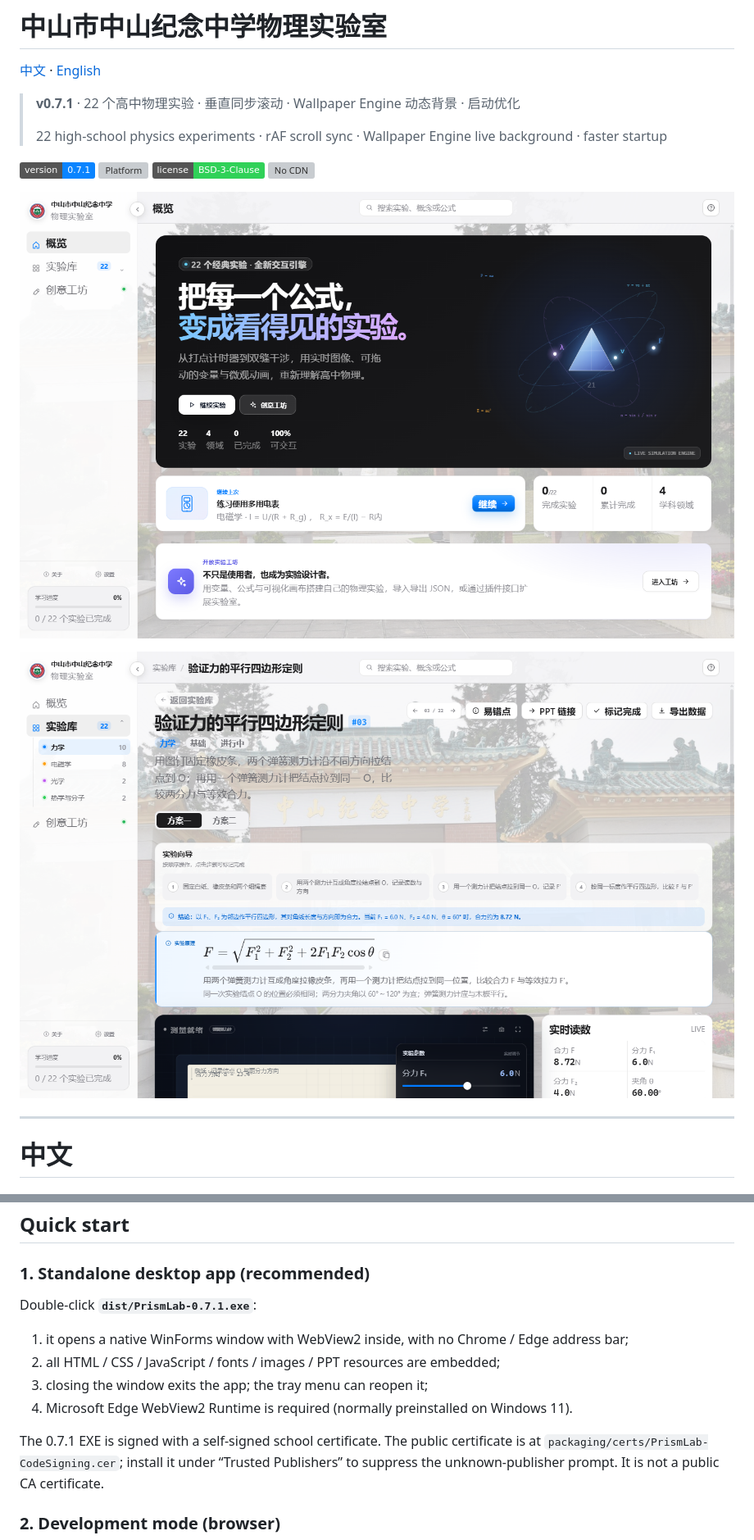
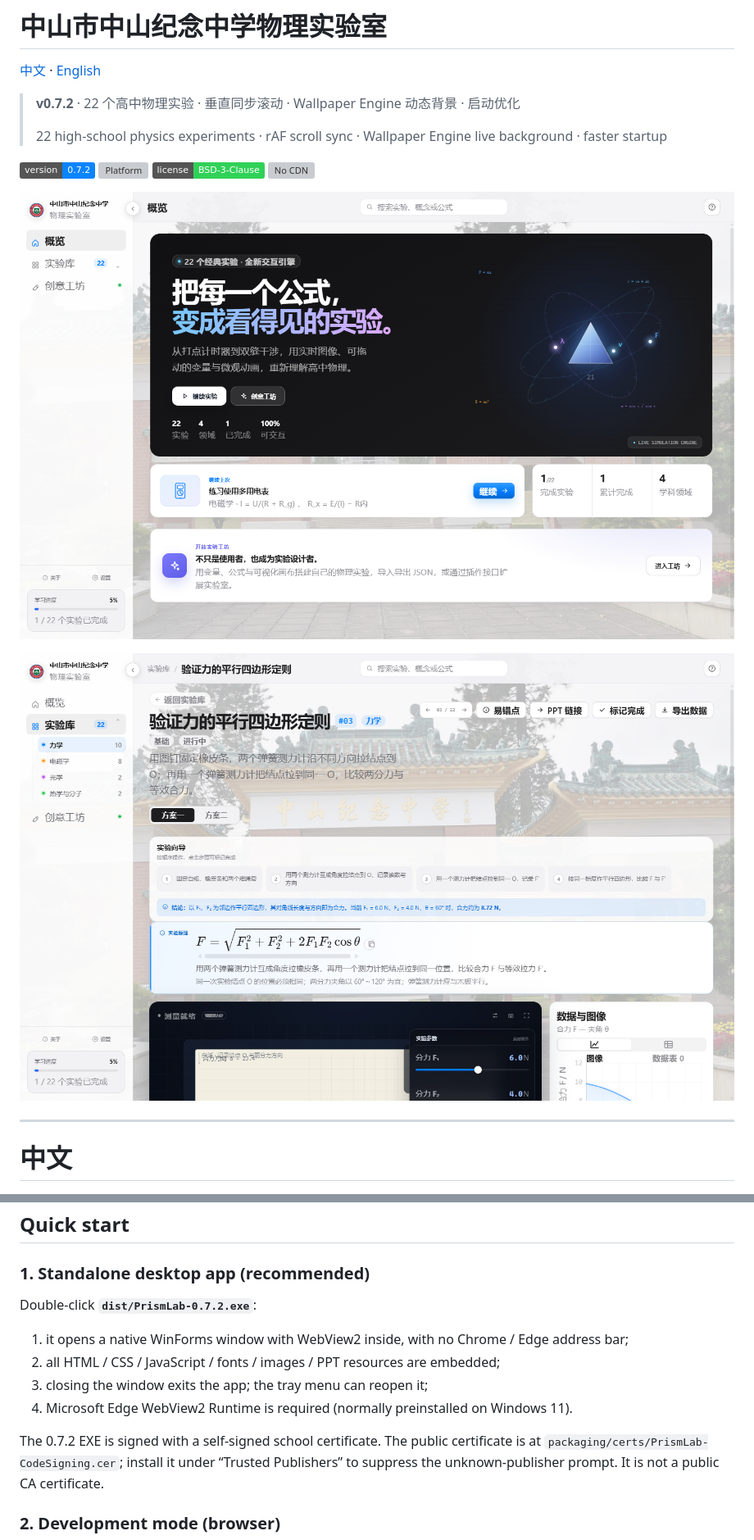
Before and after one commit to ShrunkShoe16972/Physics-Lab-ZSJZ, a Markdown page: README.md, 2 parts joined by grey strips. Shown at 82% size. Drawn GitHub-style; pictures changed too: assets/img/preview-lab.png, assets/img/preview.png; badges without logos; grey boxes are pictures that could not be loaded.

```diff
--- a/README.md
+++ b/README.md
@@ -2,11 +2,11 @@
 
 [中文](#zh) · [English](#en)
 
-> **v0.7.1** · 22 个高中物理实验 · 垂直同步滚动 · Wallpaper Engine 动态背景 · 启动优化
+> **v0.7.2** · 22 个高中物理实验 · 垂直同步滚动 · Wallpaper Engine 动态背景 · 启动优化
 >
 > 22 high-school physics experiments · rAF scroll sync · Wallpaper Engine live background · faster startup
 
-[![Version](https://img.shields.io/badge/version-0.7.1-0a84ff)](#)
+[![Version](https://img.shields.io/badge/version-0.7.2-0a84ff)](#)
 [![Platform](https://img.shields.io/badge/platform-Windows%2010%2F11-30d158)](#)
 [![License](https://img.shields.io/badge/license-BSD--3--Clause-30d158)](LICENSE)
 [![No CDN](https://img.shields.io/badge/runtime-offline%20%2F%20no%20CDN-bf5af2)](#)
@@ -389,14 +391,14 @@ The experiment engine is **HTML + CSS + JavaScript** running inside an embedded
 
 ### 1. Standalone desktop app (recommended)
 
-Double-click **`dist/PrismLab-0.7.1.exe`**:
+Double-click **`dist/PrismLab-0.7.2.exe`**:
 
 1. it opens a native WinForms window with WebView2 inside, with no Chrome / Edge address bar;
 2. all HTML / CSS / JavaScript / fonts / images / PPT resources are embedded;
 3. closing the window exits the app; the tray menu can reopen it;
 4. Microsoft Edge WebView2 Runtime is required (normally preinstalled on Windows 11).
 
-The 0.7.1 EXE is signed with a self-signed school certificate. The public certificate is at
+The 0.7.2 EXE is signed with a self-signed school certificate. The public certificate is at
 `packaging/certs/PrismLab-CodeSigning.cer`; install it under “Trusted Publishers” to suppress
 the unknown-publisher prompt. It is not a public CA certificate.
 
```
Also changed, not shown: other parts of README.md (+6 -4 lines), PRD.md (+13 -5 lines), 15 other files.
